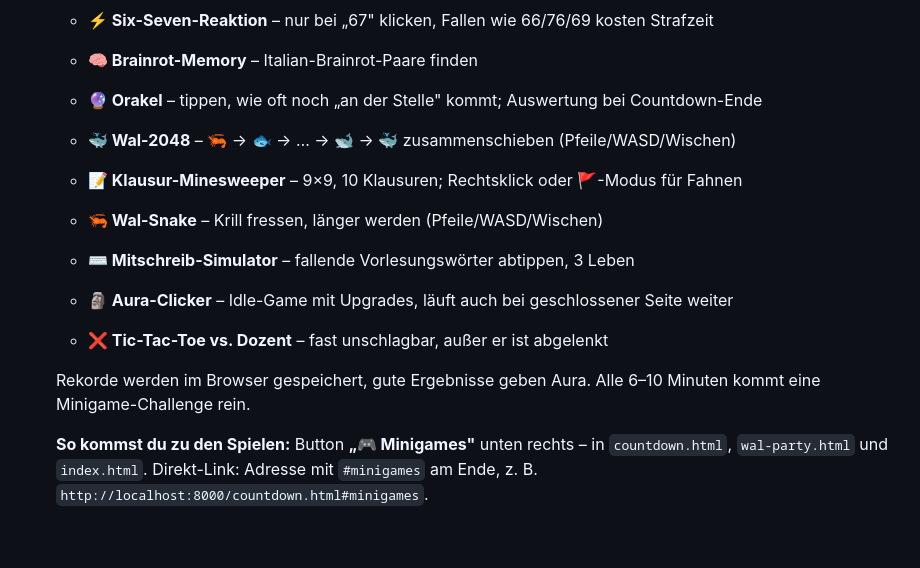
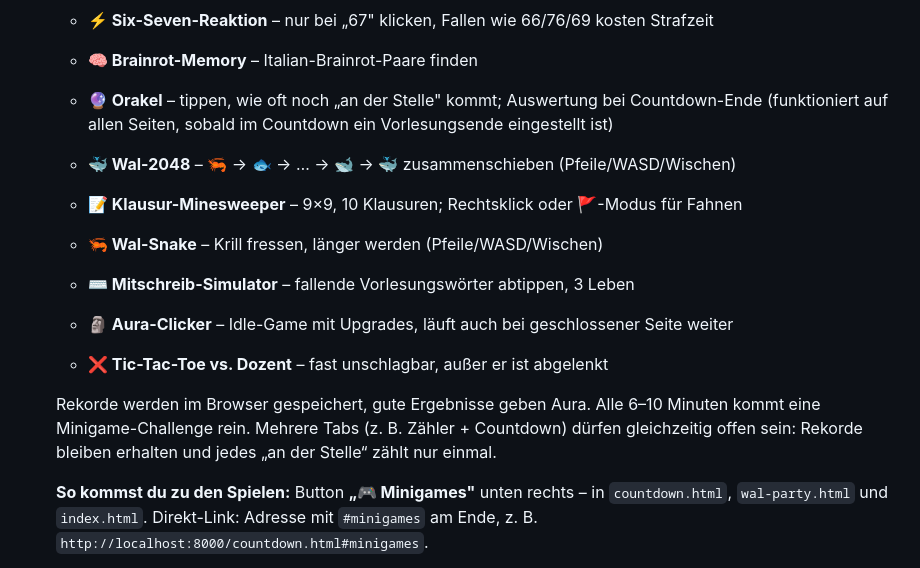
Before and after one commit to fabibabi5/anderstelle, a Markdown page: README.md, the part around the change. Rendered like a GitHub page; blank space fills up the shorter version.

Commit message:
README: Orakel auf allen Seiten, Mehrere-Tabs-Hinweis
Co-Authored-By: Claude Opus 5.5 <noreply@anthropic.com>
Claude-Session: https://claude.ai/code/session_01PtdZsPMYmfWpCMNvkSSqQu

```diff
--- a/README.md
+++ b/README.md
@@ -144,6 +144,7 @@ Dabei passiert ständig irgendein Unsinn:
   - **⚡ Six-Seven-Reaktion** – nur bei „67" klicken, Fallen wie 66/76/69 kosten Strafzeit
   - **🧠 Brainrot-Memory** – Italian-Brainrot-Paare finden
   - **🔮 Orakel** – tippen, wie oft noch „an der Stelle" kommt; Auswertung bei Countdown-Ende
+    (funktioniert auf allen Seiten, sobald im Countdown ein Vorlesungsende eingestellt ist)
 
   - **🐳 Wal-2048** – 🦐 → 🐟 → … → 🐋 → 🐳 zusammenschieben (Pfeile/WASD/Wischen)
   - **📝 Klausur-Minesweeper** – 9×9, 10 Klausuren; Rechtsklick oder 🚩-Modus für Fahnen
@@ -153,7 +154,8 @@ Dabei passiert ständig irgendein Unsinn:
   - **❌ Tic-Tac-Toe vs. Dozent** – fast unschlagbar, außer er ist abgelenkt
 
   Rekorde werden im Browser gespeichert, gute Ergebnisse geben Aura. Alle 6–10 Minuten
-  kommt eine Minigame-Challenge rein.
+  kommt eine Minigame-Challenge rein. Mehrere Tabs (z. B. Zähler + Countdown) dürfen gleichzeitig
+  offen sein: Rekorde bleiben erhalten und jedes „an der Stelle“ zählt nur einmal.
 
   **So kommst du zu den Spielen:** Button **„🎮 Minigames"** unten rechts – in `countdown.html`,
   `wal-party.html` und `index.html`. Direkt-Link: Adresse mit `#minigames` am Ende, z. B.
```
